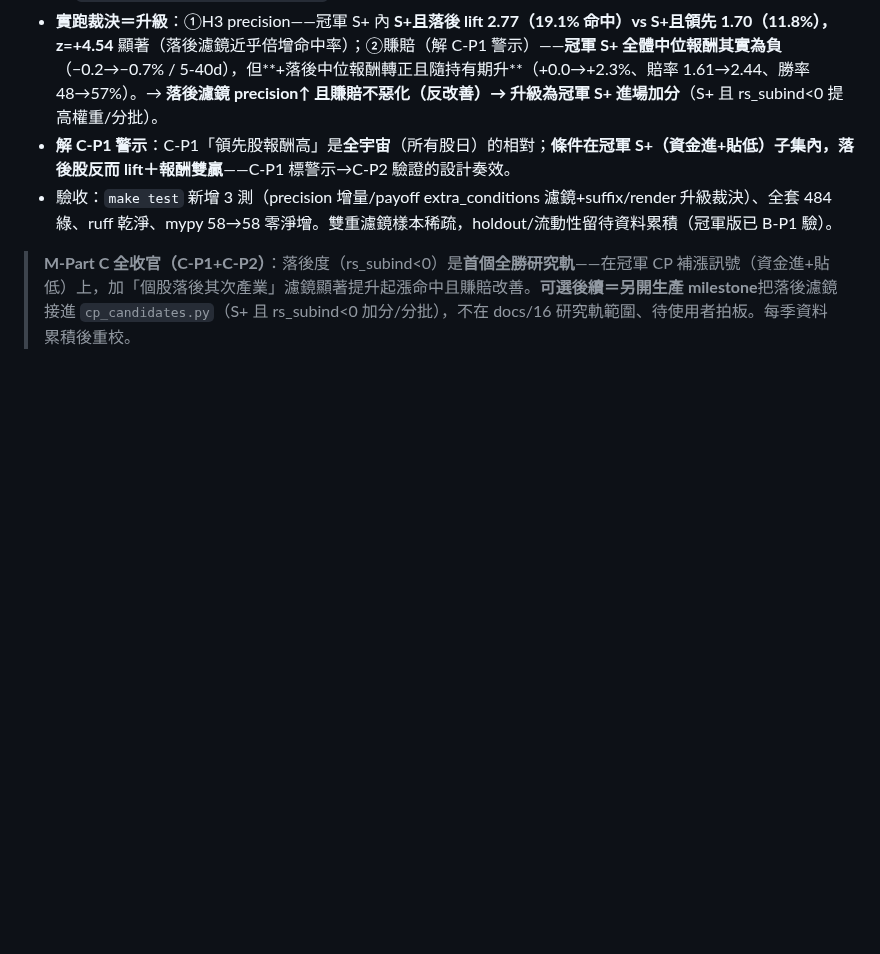
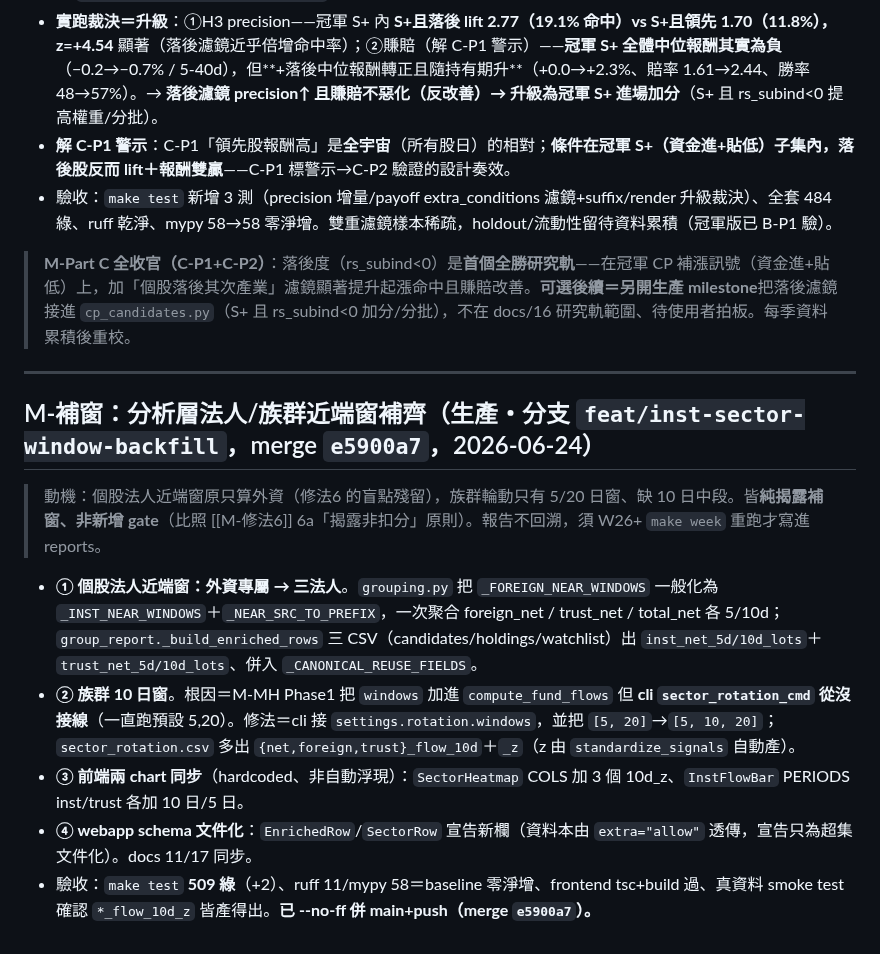
Before and after one commit to chousir/stockpick, a Markdown page: docs/08-milestones.md, the part around the change. GitHub-like rendering; blank space fills up the shorter version.

Commit message:
docs(milestones): 補錄 M-補窗（分析層法人/族群近端窗）milestone 條目
docs/08 原止於 C-P2；補上 2026-06-24 已併 main 的分析層補窗 milestone
（投信/三大法人 5/10d＋族群 10d，merge e5900a7）。

Co-Authored-By: Claude Opus 4.8 <noreply@anthropic.com>

```diff
--- a/docs/08-milestones.md
+++ b/docs/08-milestones.md
@@ -556,3 +556,15 @@ M-修法7 四子項全完成並 push（分支 `fix/m7-entry-ladder`）：7a 計
 - 驗收：`make test` 新增 3 測（precision 增量/payoff extra_conditions 濾鏡+suffix/render 升級裁決）、全套 484 綠、ruff 乾淨、mypy 58→58 零淨增。雙重濾鏡樣本稀疏，holdout/流動性留待資料累積（冠軍版已 B-P1 驗）。
 
 > **M-Part C 全收官（C-P1+C-P2）**：落後度（rs_subind<0）是**首個全勝研究軌**——在冠軍 CP 補漲訊號（資金進+貼低）上，加「個股落後其次產業」濾鏡顯著提升起漲命中且賺賠改善。**可選後續＝另開生產 milestone**把落後濾鏡接進 `cp_candidates.py`（S+ 且 rs_subind<0 加分/分批），不在 docs/16 研究軌範圍、待使用者拍板。每季資料累積後重校。
+
+---
+
+## M-補窗：分析層法人/族群近端窗補齊（生產・分支 `feat/inst-sector-window-backfill`，merge `e5900a7`，2026-06-24）
+
+> 動機：個股法人近端窗原只算外資（修法6 的盲點殘留），族群輪動只有 5/20 日窗、缺 10 日中段。皆**純揭露補窗、非新增 gate**（比照 [[M-修法6]] 6a「揭露非扣分」原則）。報告不回溯，須 W26+ `make week` 重跑才寫進 reports。
+
+- **① 個股法人近端窗：外資專屬 → 三法人**。`grouping.py` 把 `_FOREIGN_NEAR_WINDOWS` 一般化為 `_INST_NEAR_WINDOWS`＋`_NEAR_SRC_TO_PREFIX`，一次聚合 foreign_net / trust_net / total_net 各 5/10d；`group_report._build_enriched_rows` 三 CSV（candidates/holdings/watchlist）出 `inst_net_5d/10d_lots`＋`trust_net_5d/10d_lots`、併入 `_CANONICAL_REUSE_FIELDS`。
+- **② 族群 10 日窗**。根因＝M-MH Phase1 把 `windows` 加進 `compute_fund_flows` 但 **cli `sector_rotation_cmd` 從沒接線**（一直跑預設 5,20）。修法＝cli 接 `settings.rotation.windows`，並把 `[5, 20]`→`[5, 10, 20]`；`sector_rotation.csv` 多出 `{net,foreign,trust}_flow_10d`＋`_z`（z 由 `standardize_signals` 自動產）。
+- **③ 前端兩 chart 同步**（hardcoded、非自動浮現）：`SectorHeatmap` COLS 加 3 個 10d_z、`InstFlowBar` PERIODS inst/trust 各加 10 日/5 日。
+- **④ webapp schema 文件化**：`EnrichedRow`/`SectorRow` 宣告新欄（資料本由 `extra="allow"` 透傳，宣告只為超集文件化）。docs 11/17 同步。
+- 驗收：`make test` **509 綠**（+2）、ruff 11/mypy 58＝baseline 零淨增、frontend tsc+build 過、真資料 smoke test 確認 `*_flow_10d_z` 皆產得出。**已 --no-ff 併 main+push（merge `e5900a7`）。**
```
